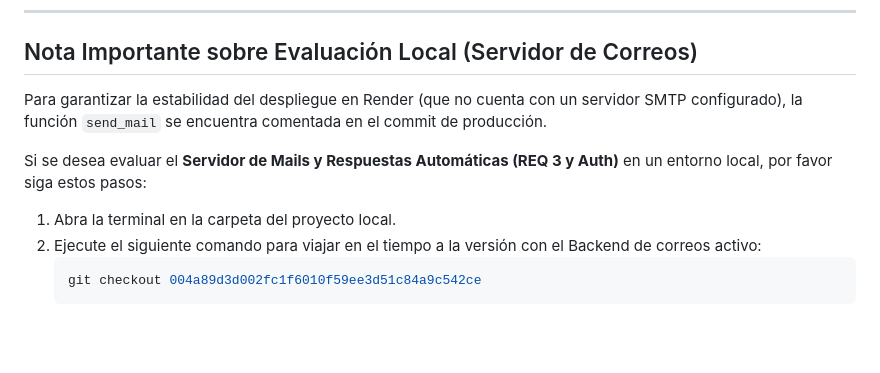
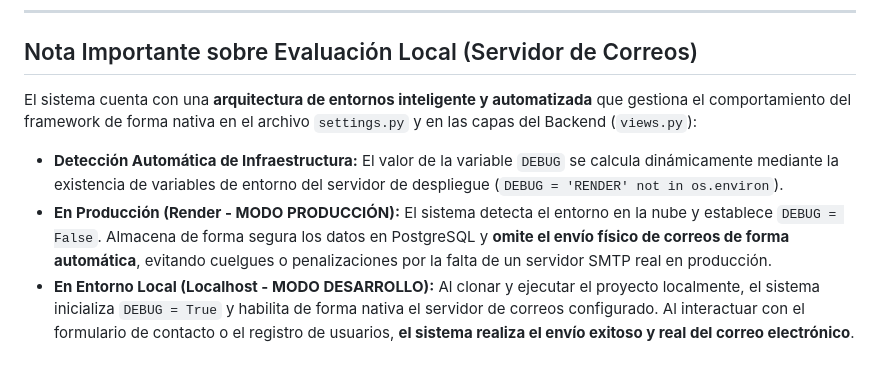
Before and after one commit to skalapuj/PWII-ProyectoVinoteca, a Markdown page: README.md, the part around the change. GitHub-like rendering; blank space fills up the shorter version.

Commit message:
Actualizo README

````diff
--- a/README.md
+++ b/README.md
@@ -123,12 +123,8 @@ Si desea clonar y ejecutar este proyecto en un entorno local, siga estos pasos:
 
 ## Nota Importante sobre Evaluación Local (Servidor de Correos)
 
-Para garantizar la estabilidad del despliegue en Render (que no cuenta con un servidor SMTP configurado), la función `send_mail` se encuentra comentada en el commit de producción.
+El sistema cuenta con una **arquitectura de entornos inteligente y automatizada** que gestiona el comportamiento del framework de forma nativa en el archivo `settings.py` y en las capas del Backend (`views.py`):
 
-Si se desea evaluar el **Servidor de Mails y Respuestas Automáticas (REQ 3 y Auth)** en un entorno local, por favor siga estos pasos:
-
-1. Abra la terminal en la carpeta del proyecto local.
-2. Ejecute el siguiente comando para viajar en el tiempo a la versión con el Backend de correos activo:
-   ```bash
-   git checkout 004a89d3d002fc1f6010f59ee3d51c84a9c542ce
-   ```
+* **Detección Automática de Infraestructura:** El valor de la variable `DEBUG` se calcula dinámicamente mediante la existencia de variables de entorno del servidor de despliegue (`DEBUG = 'RENDER' not in os.environ`).
+* **En Producción (Render - MODO PRODUCCIÓN):** El sistema detecta el entorno en la nube y establece `DEBUG = False`. Almacena de forma segura los datos en PostgreSQL y **omite el envío físico de correos de forma automática**, evitando cuelgues o penalizaciones por la falta de un servidor SMTP real en producción.
+* **En Entorno Local (Localhost - MODO DESARROLLO):** Al clonar y ejecutar el proyecto localmente, el sistema inicializa `DEBUG = True` y habilita de forma nativa el servidor de correos configurado. Al interactuar con el formulario de contacto o el registro de usuarios, **el sistema realiza el envío exitoso y real del correo electrónico**.
````
